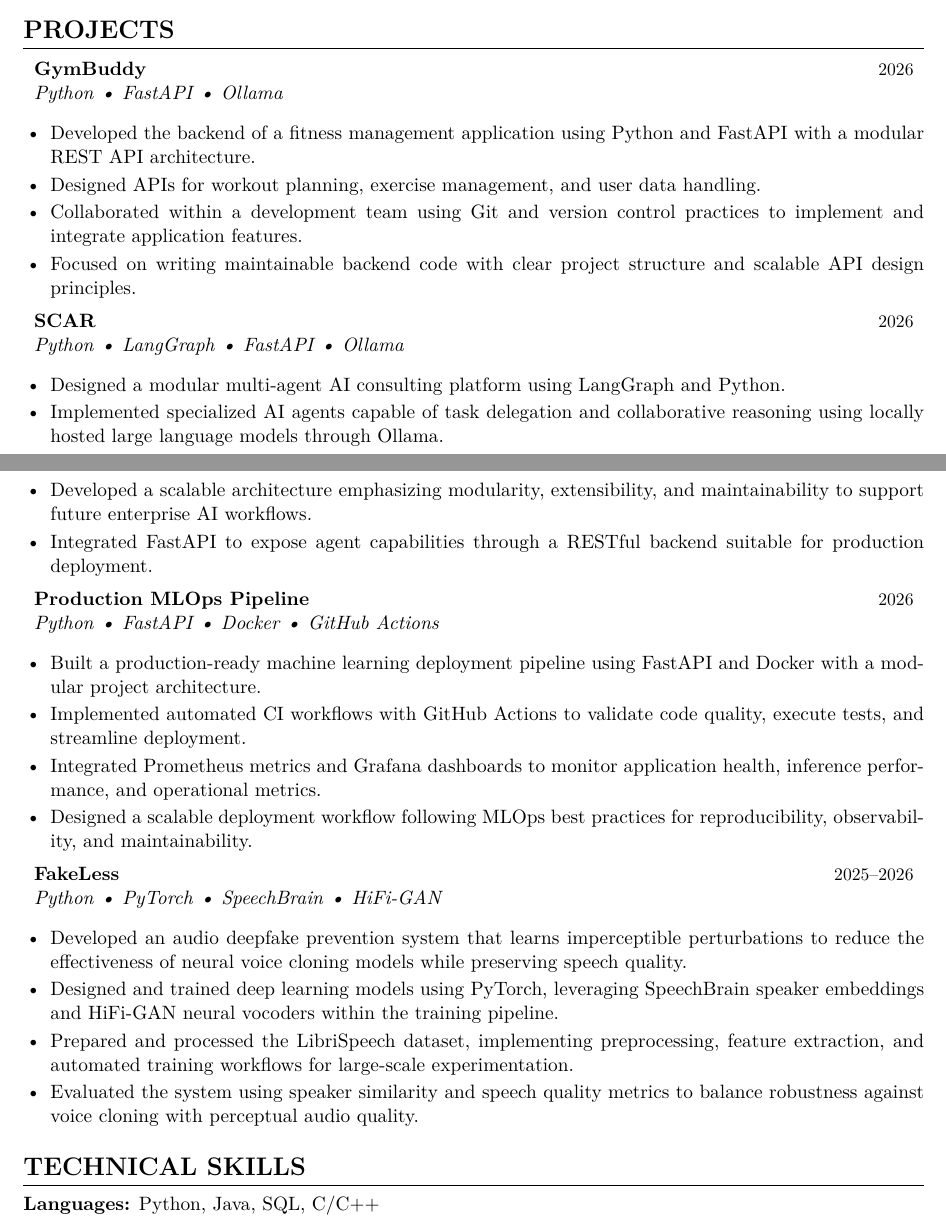
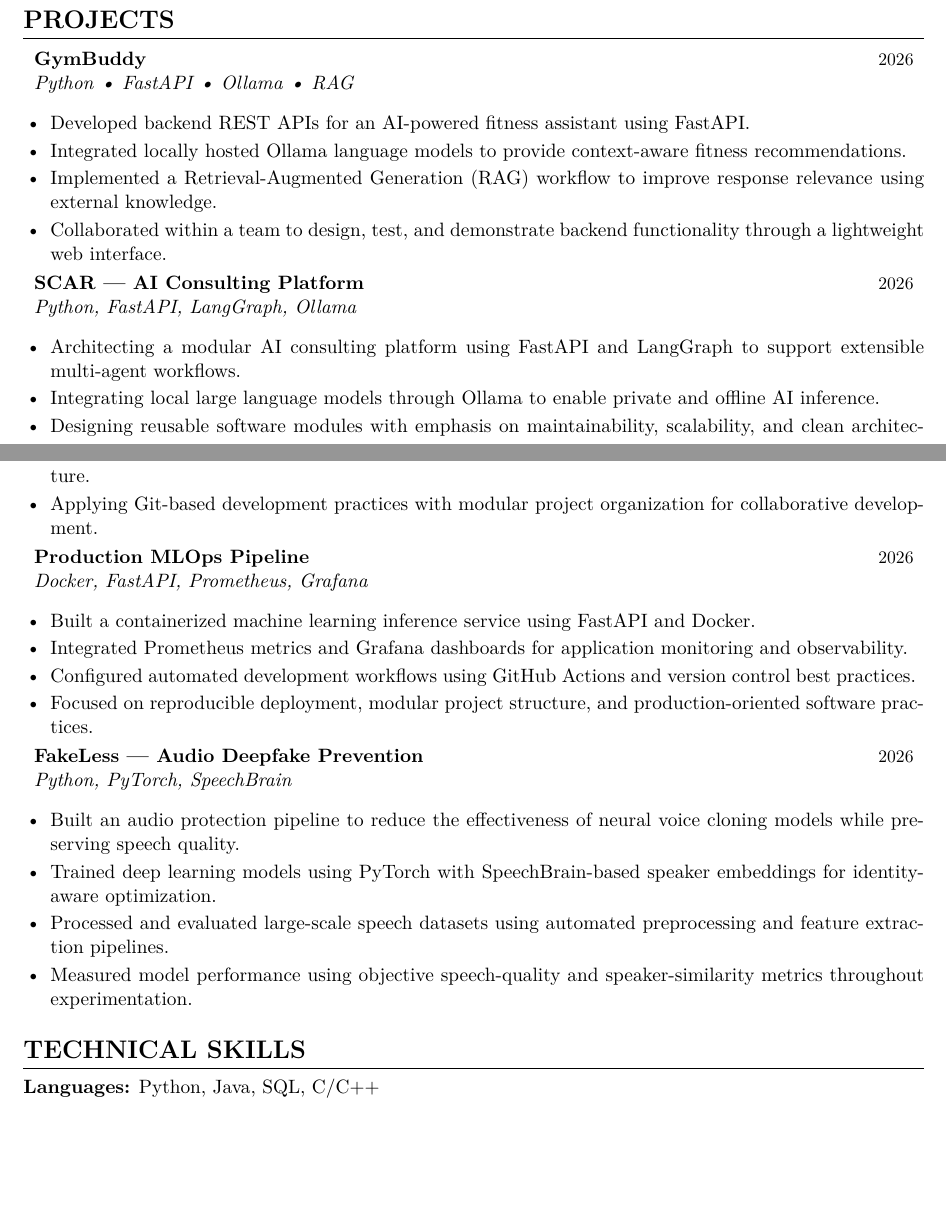
Before and after one commit to m-nabeed-haider/Resume, a LaTeX CV (python/resume.tex, which reads content/projects/fakeless/entry.tex, content/projects/gymbuddy/entry.tex, content/projects/mlops_pipeline/entry.tex): two parts of pages 1 and 2 of 2, joined at a grey line, cut so that both start at the same text, the shorter picture padded with empty space. Compiled offline with pdfLaTeX.

```diff
--- a/content/projects/fakeless/entry.tex
+++ b/content/projects/fakeless/entry.tex
@@ -1,20 +1,16 @@
-%%%%%%%%%%%%%%%%%%%%%%%%%%%%%%%%%%%%%%%%%%%%%%%%%%%%%%%%%%%%%%%%%%%%%%%%%%%%%%
-% FakeLess
-%%%%%%%%%%%%%%%%%%%%%%%%%%%%%%%%%%%%%%%%%%%%%%%%%%%%%%%%%%%%%%%%%%%%%%%%%%%%%%
+\ResumeProject
+{FakeLess — Audio Deepfake Prevention}
+{Python, PyTorch, SpeechBrain}
+{2026}
 
-\ResumeProject
-    {FakeLess}
-    {Python • PyTorch • SpeechBrain • HiFi-GAN}
-    {2025--2026}
+\begin{itemize}
 
-\begin{ResumeList}
+\ResumeItem{Built an audio protection pipeline to reduce the effectiveness of neural voice cloning models while preserving speech quality.}
 
-\ResumeItem{Developed an audio deepfake prevention system that learns imperceptible perturbations to reduce the effectiveness of neural voice cloning models while preserving speech quality.}
+\ResumeItem{Trained deep learning models using PyTorch with SpeechBrain-based speaker embeddings for identity-aware optimization.}
 
-\ResumeItem{Designed and trained deep learning models using PyTorch, leveraging SpeechBrain speaker embeddings and HiFi-GAN neural vocoders within the training pipeline.}
+\ResumeItem{Processed and evaluated large-scale speech datasets using automated preprocessing and feature extraction pipelines.}
 
-\ResumeItem{Prepared and processed the LibriSpeech dataset, implementing preprocessing, feature extraction, and automated training workflows for large-scale experimentation.}
+\ResumeItem{Measured model performance using objective speech-quality and speaker-similarity metrics throughout experimentation.}
 
-\ResumeItem{Evaluated the system using speaker similarity and speech quality metrics to balance robustness against voice cloning with perceptual audio quality.}
-
-\end{ResumeList}
+\end{itemize}
--- a/content/projects/gymbuddy/entry.tex
+++ b/content/projects/gymbuddy/entry.tex
@@ -1,20 +1,16 @@
-%%%%%%%%%%%%%%%%%%%%%%%%%%%%%%%%%%%%%%%%%%%%%%%%%%%%%%%%%%%%%%%%%%%%%%%%%%%%%%
-% GymBuddy
-%%%%%%%%%%%%%%%%%%%%%%%%%%%%%%%%%%%%%%%%%%%%%%%%%%%%%%%%%%%%%%%%%%%%%%%%%%%%%%
+\ResumeProject
+{GymBuddy}
+{Python • FastAPI • Ollama • RAG}
+{2026}
 
-\ResumeProject
-    {GymBuddy}
-    {Python • FastAPI • Ollama}
-    {2026}
+\begin{itemize}
 
-\begin{ResumeList}
+\ResumeItem{Developed backend REST APIs for an AI-powered fitness assistant using FastAPI.}
 
-\ResumeItem{Developed the backend of a fitness management application using Python and FastAPI with a modular REST API architecture.}
+\ResumeItem{Integrated locally hosted Ollama language models to provide context-aware fitness recommendations.}
 
-\ResumeItem{Designed APIs for workout planning, exercise management, and user data handling.}
+\ResumeItem{Implemented a Retrieval-Augmented Generation (RAG) workflow to improve response relevance using external knowledge.}
 
-\ResumeItem{Collaborated within a development team using Git and version control practices to implement and integrate application features.}
+\ResumeItem{Collaborated within a team to design, test, and demonstrate backend functionality through a lightweight web interface.}
 
-\ResumeItem{Focused on writing maintainable backend code with clear project structure and scalable API design principles.}
-
-\end{ResumeList}
+\end{itemize}
--- a/content/projects/mlops_pipeline/entry.tex
+++ b/content/projects/mlops_pipeline/entry.tex
@@ -1,20 +1,16 @@
-%%%%%%%%%%%%%%%%%%%%%%%%%%%%%%%%%%%%%%%%%%%%%%%%%%%%%%%%%%%%%%%%%%%%%%%%%%%%%%
-% Production MLOps Pipeline
-%%%%%%%%%%%%%%%%%%%%%%%%%%%%%%%%%%%%%%%%%%%%%%%%%%%%%%%%%%%%%%%%%%%%%%%%%%%%%%
+\ResumeProject
+{Production MLOps Pipeline}
+{Docker, FastAPI, Prometheus, Grafana}
+{2026}
 
-\ResumeProject
-    {Production MLOps Pipeline}
-    {Python • FastAPI • Docker • GitHub Actions}
-    {2026}
+\begin{itemize}
 
-\begin{ResumeList}
+\ResumeItem{Built a containerized machine learning inference service using FastAPI and Docker.}
 
-\ResumeItem{Built a production-ready machine learning deployment pipeline using FastAPI and Docker with a modular project architecture.}
+\ResumeItem{Integrated Prometheus metrics and Grafana dashboards for application monitoring and observability.}
 
-\ResumeItem{Implemented automated CI workflows with GitHub Actions to validate code quality, execute tests, and streamline deployment.}
+\ResumeItem{Configured automated development workflows using GitHub Actions and version control best practices.}
 
-\ResumeItem{Integrated Prometheus metrics and Grafana dashboards to monitor application health, inference performance, and operational metrics.}
+\ResumeItem{Focused on reproducible deployment, modular project structure, and production-oriented software practices.}
 
-\ResumeItem{Designed a scalable deployment workflow following MLOps best practices for reproducibility, observability, and maintainability.}
-
-\end{ResumeList}
+\end{itemize}
--- a/content/projects/scar/entry.tex
+++ b/content/projects/scar/entry.tex
@@ -1,20 +1,16 @@
-%%%%%%%%%%%%%%%%%%%%%%%%%%%%%%%%%%%%%%%%%%%%%%%%%%%%%%%%%%%%%%%%%%%%%%%%%%%%%%
-% SCAR
-%%%%%%%%%%%%%%%%%%%%%%%%%%%%%%%%%%%%%%%%%%%%%%%%%%%%%%%%%%%%%%%%%%%%%%%%%%%%%%
+\ResumeProject
+{SCAR — AI Consulting Platform}
+{Python, FastAPI, LangGraph, Ollama}
+{2026}
 
-\ResumeProject
-    {SCAR}
-    {Python • LangGraph • FastAPI • Ollama}
-    {2026}
+\begin{itemize}
 
-\begin{ResumeList}
+\ResumeItem{Architecting a modular AI consulting platform using FastAPI and LangGraph to support extensible multi-agent workflows.}
 
-\ResumeItem{Designed a modular multi-agent AI consulting platform using LangGraph and Python.}
+\ResumeItem{Integrating local large language models through Ollama to enable private and offline AI inference.}
 
-\ResumeItem{Implemented specialized AI agents capable of task delegation and collaborative reasoning using locally hosted large language models through Ollama.}
+\ResumeItem{Designing reusable software modules with emphasis on maintainability, scalability, and clean architecture.}
 
-\ResumeItem{Developed a scalable architecture emphasizing modularity, extensibility, and maintainability to support future enterprise AI workflows.}
+\ResumeItem{Applying Git-based development practices with modular project organization for collaborative development.}
 
-\ResumeItem{Integrated FastAPI to expose agent capabilities through a RESTful backend suitable for production deployment.}
-
-\end{ResumeList}
+\end{itemize}
```
Also changed, not shown: content/projects/gymbuddy/README.md, python/resume.pdf.
